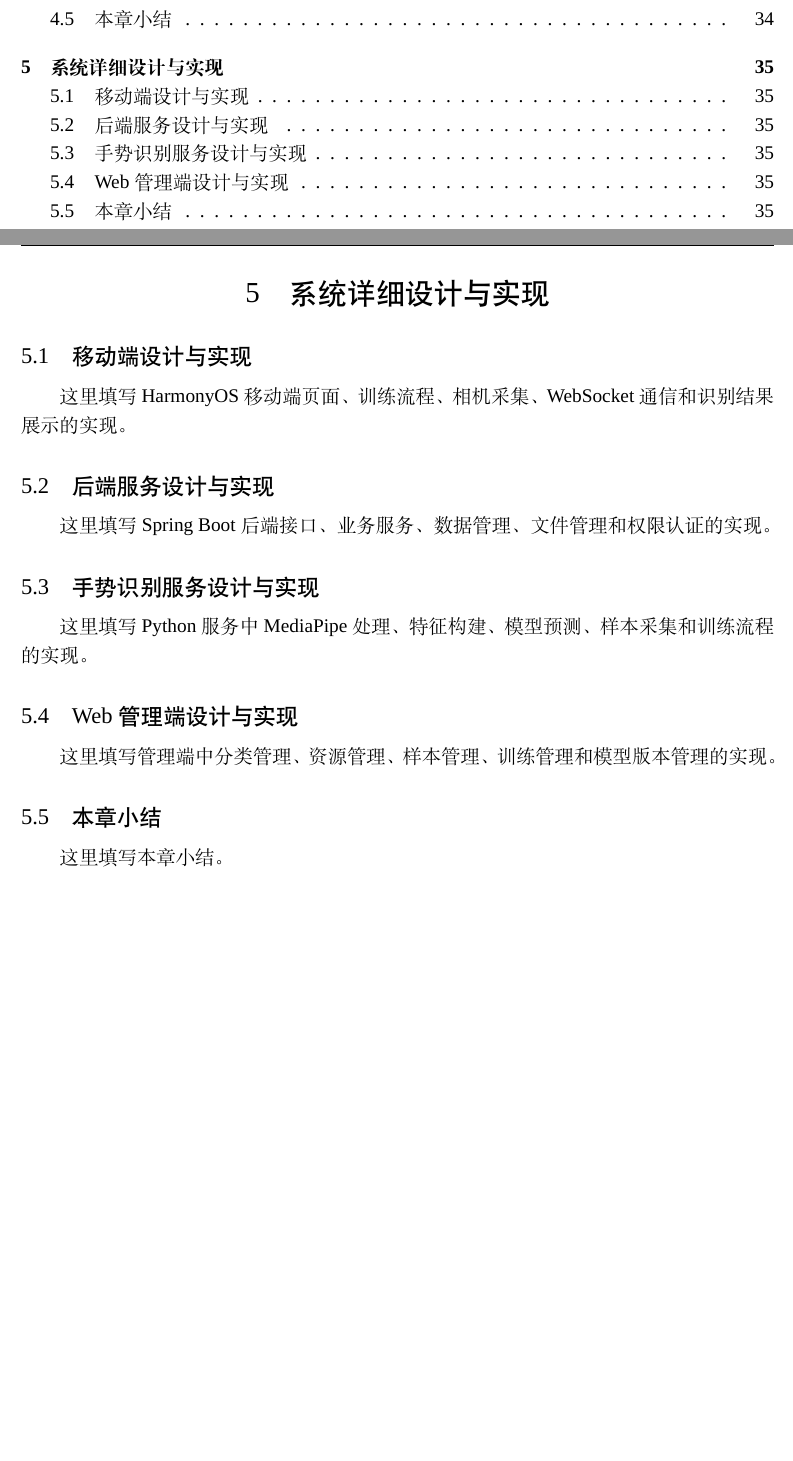
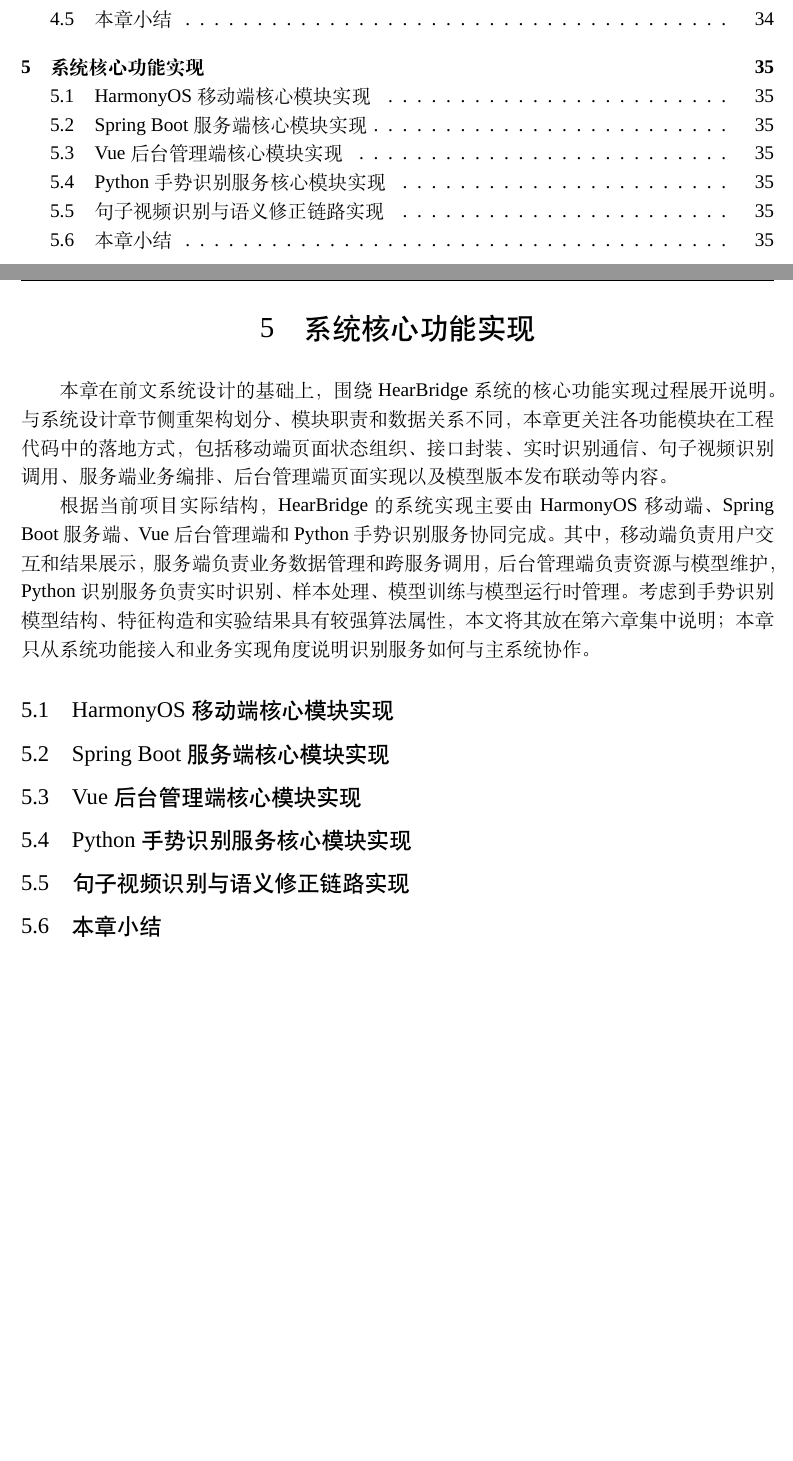
Before and after one commit to maydayyezhen/thesis-latex, a LaTeX thesis (main.tex, which reads chapters/chapter05-system-implementation.tex): two parts of pages 9 and 44 of 51, joined at a grey line, cut so that both start at the same text, the shorter picture padded with empty space. Compiled offline with XeLaTeX; a missing font is replaced by an installed copy or a similar font.

Commit message:
docs: initialize chapter 5 structure

```diff
--- a/chapters/chapter05-system-implementation.tex
+++ b/chapters/chapter05-system-implementation.tex
@@ -1,22 +1,35 @@
 % !TEX root = ../main.tex
-\chapter{系统详细设计与实现}
+\chapter{系统核心功能实现}
 
-\section{移动端设计与实现}
+本章在前文系统设计的基础上，围绕 HearBridge 系统的核心功能实现过程展开说明。与系统设计章节侧重架构划分、模块职责和数据关系不同，本章更关注各功能模块在工程代码中的落地方式，包括移动端页面状态组织、接口封装、实时识别通信、句子视频识别调用、服务端业务编排、后台管理端页面实现以及模型版本发布联动等内容。
 
-这里填写 HarmonyOS 移动端页面、训练流程、相机采集、WebSocket 通信和识别结果展示的实现。
+根据当前项目实际结构，HearBridge 的系统实现主要由 HarmonyOS 移动端、Spring Boot 服务端、Vue 后台管理端和 Python 手势识别服务协同完成。其中，移动端负责用户交互和结果展示，服务端负责业务数据管理和跨服务调用，后台管理端负责资源与模型维护，Python 识别服务负责实时识别、样本处理、模型训练与模型运行时管理。考虑到手势识别模型结构、特征构造和实验结果具有较强算法属性，本文将其放在第六章集中说明；本章只从系统功能接入和业务实现角度说明识别服务如何与主系统协作。
 
-\section{后端服务设计与实现}
+\section{HarmonyOS 移动端核心模块实现}
 
-这里填写 Spring Boot 后端接口、业务服务、数据管理、文件管理和权限认证的实现。
+% TODO：第一批迁移移动端核心模块实现。
+% 重点包括：登录认证、首页入口、手语资源浏览、手势训练、实时识别、句子视频识别、个人中心等。
 
-\section{手势识别服务设计与实现}
+\section{Spring Boot 服务端核心模块实现}
 
-这里填写 Python 服务中 MediaPipe 处理、特征构建、模型预测、样本采集和训练流程的实现。
+% TODO：第二批迁移服务端核心模块实现。
+% 重点包括：认证权限、分类资源接口、样本管理、模型版本、文件资源、识别请求编排、语义修正组织等。
 
-\section{Web 管理端设计与实现}
+\section{Vue 后台管理端核心模块实现}
 
-这里填写管理端中分类管理、资源管理、样本管理、训练管理和模型版本管理的实现。
+% TODO：第三批迁移后台管理端核心模块实现。
+% 重点包括：登录、布局路由、资源维护、样本管理、训练管理、模型版本发布、系统概览等。
+
+\section{Python 手势识别服务核心模块实现}
+
+% TODO：第三批迁移 Python 识别服务核心模块实现。
+% 重点包括：实时识别、WebSocket、样本采集、模型加载、当前发布模型联动等。
+
+\section{句子视频识别与语义修正链路实现}
+
+% TODO：第四批迁移句子视频识别与语义修正链路实现。
+% 重点包括：视频上传、识别服务调用、词级候选序列、中文映射、DeepSeek 语义修正、结果返回。
 
 \section{本章小结}
 
-这里填写本章小结。
+% TODO：第四批迁移本章小结。
```
